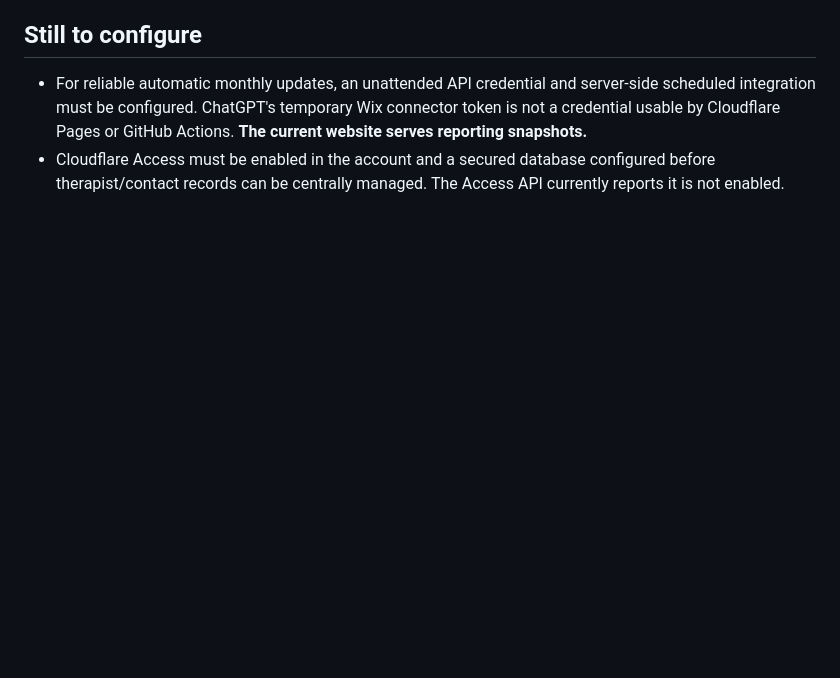
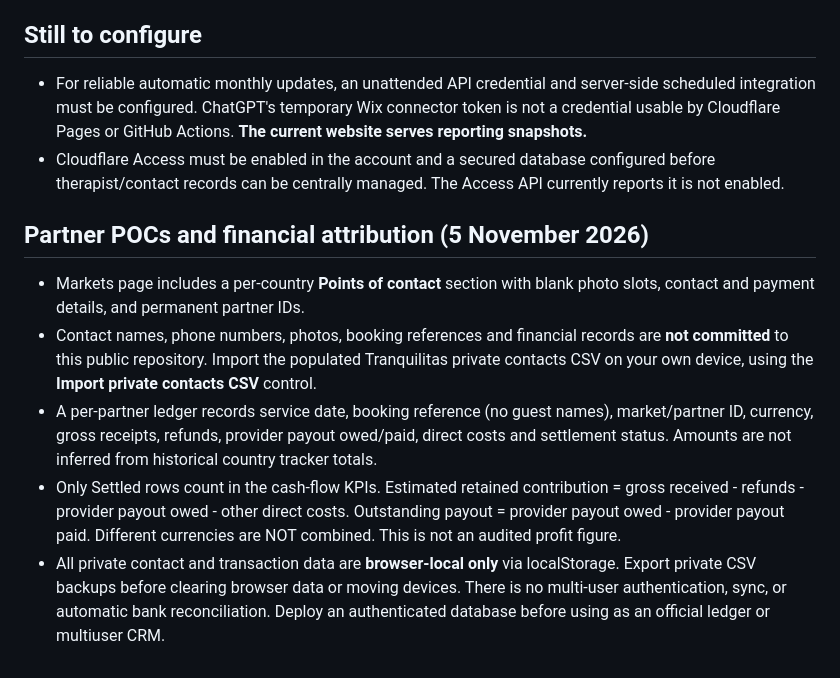
Before and after one commit to PearsonLegacyVentures/tranquilitas-reports, a Markdown page: README.md, the part around the change. Drawn GitHub-style; blank space fills up the shorter version.

Commit message:
Integrate private POC profiles and partner financial attribution in regional report

```diff
--- a/README.md
+++ b/README.md
@@ -26,3 +26,12 @@ Separate 2024–2026 source-site operating histories, quarterly/yearly reporting
 
 - For reliable automatic monthly updates, an unattended API credential and server-side scheduled integration must be configured. ChatGPT's temporary Wix connector token is not a credential usable by Cloudflare Pages or GitHub Actions. **The current website serves reporting snapshots.**
 - Cloudflare Access must be enabled in the account and a secured database configured before therapist/contact records can be centrally managed. The Access API currently reports it is not enabled.
+
+
+## Partner POCs and financial attribution (5 November 2026)
+
+- Markets page includes a per-country **Points of contact** section with blank photo slots, contact and payment details, and permanent partner IDs.
+- Contact names, phone numbers, photos, booking references and financial records are **not committed** to this public repository. Import the populated Tranquilitas private contacts CSV on your own device, using the **Import private contacts CSV** control.
+- A per-partner ledger records service date, booking reference (no guest names), market/partner ID, currency, gross receipts, refunds, provider payout owed/paid, direct costs and settlement status. Amounts are not inferred from historical country tracker totals.
+- Only Settled rows count in the cash-flow KPIs. Estimated retained contribution = gross received - refunds - provider payout owed - other direct costs. Outstanding payout = provider payout owed - provider payout paid. Different currencies are NOT combined. This is not an audited profit figure.
+- All private contact and transaction data are **browser-local only** via localStorage. Export private CSV backups before clearing browser data or moving devices. There is no multi-user authentication, sync, or automatic bank reconciliation. Deploy an authenticated database before using as an official ledger or multiuser CRM.
```
